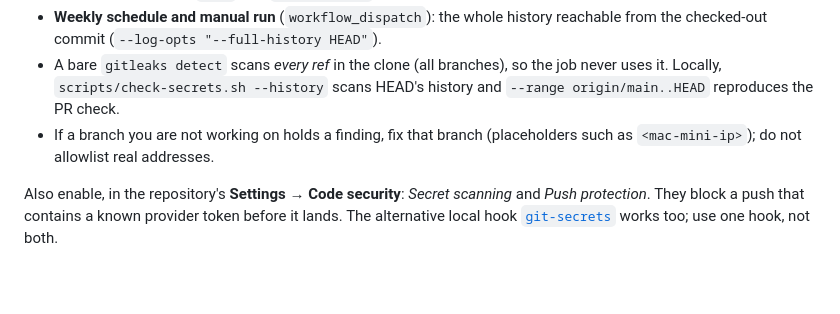
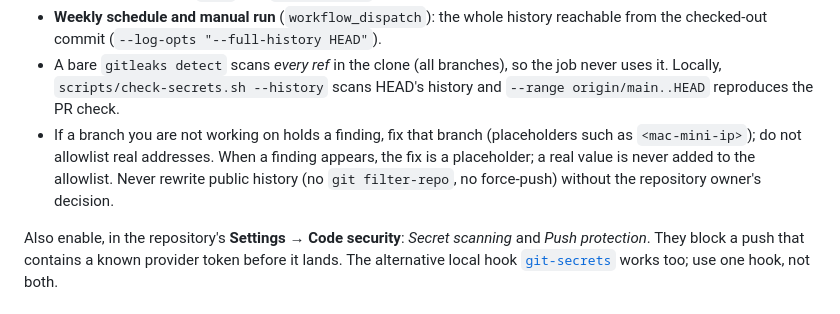
Before and after one commit to motethansen/distributed-infra, a Markdown page: docs/SECURITY.md, the part around the change. GitHub-like rendering; blank space fills up the shorter version.

Commit message:
DI-083: docs state never to rewrite public history without the owner
Co-Authored-By: Claude Sonnet 5.5 <noreply@anthropic.com>

```diff
--- a/docs/SECURITY.md
+++ b/docs/SECURITY.md
@@ -63,6 +63,8 @@ value in each machine's `.env`, and keep the original in your password manager.
 - A bare `gitleaks detect` scans *every ref* in the clone (all branches), so the job never uses it. Locally,
   `scripts/check-secrets.sh --history` scans HEAD's history and `--range origin/main..HEAD` reproduces the PR check.
 - If a branch you are not working on holds a finding, fix that branch (placeholders such as `<mac-mini-ip>`); do not allowlist real addresses.
+  When a finding appears, the fix is a placeholder; a real value is never added to the allowlist. Never rewrite public history
+  (no `git filter-repo`, no force-push) without the repository owner's decision.
 
 Also enable, in the repository's **Settings → Code security**: *Secret scanning* and *Push protection*. They block a push that
 contains a known provider token before it lands. The alternative local hook [`git-secrets`](https://github.com/awslabs/git-secrets) works too;
```
